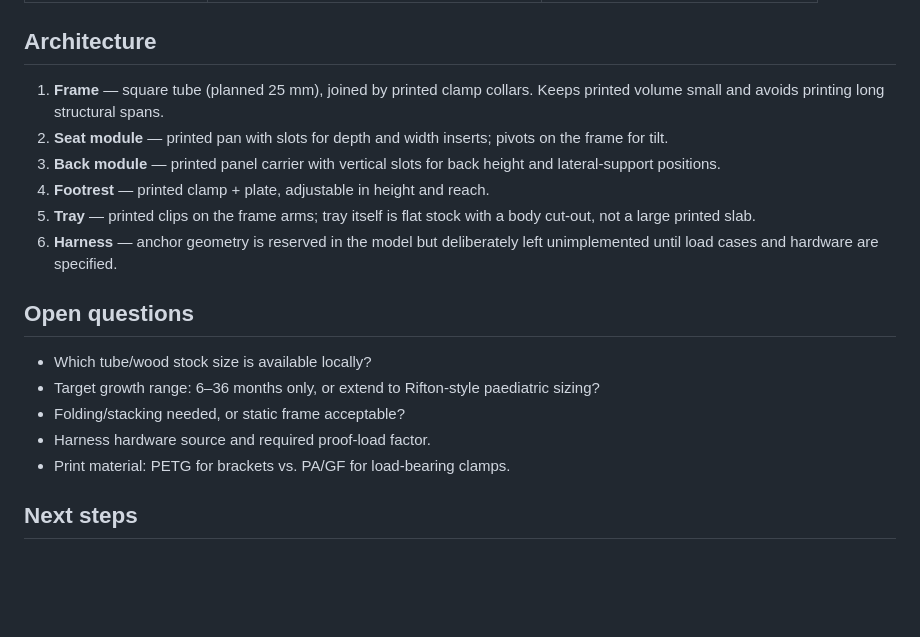
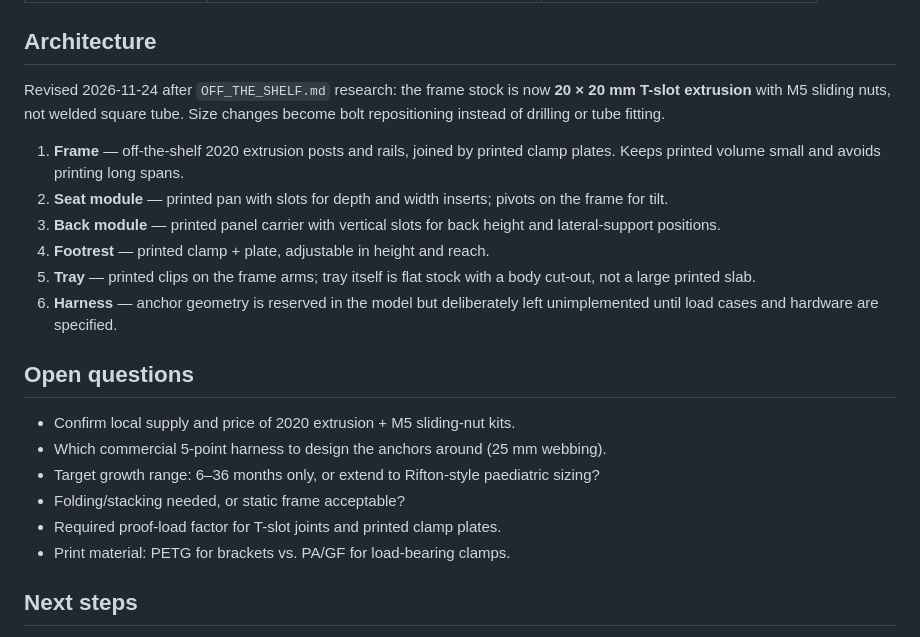
Before and after one commit to firstful/3d-printing, a Markdown page: adaptive-highchair/DESIGN_NOTES.md, the part around the change. Drawn GitHub-style; blank space fills up the shorter version.

```diff
--- a/adaptive-highchair/DESIGN_NOTES.md
+++ b/adaptive-highchair/DESIGN_NOTES.md
@@ -18,8 +18,12 @@
 
 ## Architecture
 
-1. **Frame** — square tube (planned 25 mm), joined by printed clamp collars.
-   Keeps printed volume small and avoids printing long structural spans.
+Revised 2026-11-24 after `OFF_THE_SHELF.md` research: the frame stock is now
+**20 × 20 mm T-slot extrusion** with M5 sliding nuts, not welded square tube.
+Size changes become bolt repositioning instead of drilling or tube fitting.
+
+1. **Frame** — off-the-shelf 2020 extrusion posts and rails, joined by printed
+   clamp plates. Keeps printed volume small and avoids printing long spans.
 2. **Seat module** — printed pan with slots for depth and width inserts;
    pivots on the frame for tilt.
 3. **Back module** — printed panel carrier with vertical slots for back
@@ -32,11 +36,12 @@
 
 ## Open questions
 
-- Which tube/wood stock size is available locally?
+- Confirm local supply and price of 2020 extrusion + M5 sliding-nut kits.
+- Which commercial 5-point harness to design the anchors around (25 mm webbing).
 - Target growth range: 6–36 months only, or extend to Rifton-style paediatric
   sizing?
 - Folding/stacking needed, or static frame acceptable?
-- Harness hardware source and required proof-load factor.
+- Required proof-load factor for T-slot joints and printed clamp plates.
 - Print material: PETG for brackets vs. PA/GF for load-bearing clamps.
 
 ## Next steps
```
Also changed, not shown: README.md (+3 -41 lines), adaptive-highchair/OFF_THE_SHELF.md (added, +67 -0 lines), adaptive-highchair/README.md (+1 -0 lines), adaptive-highchair/preview.png, 1 other file.
